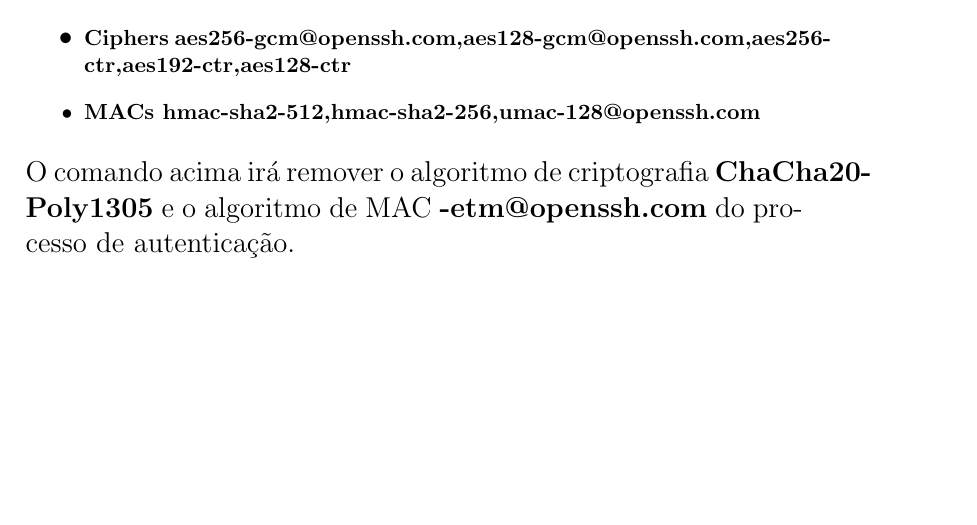
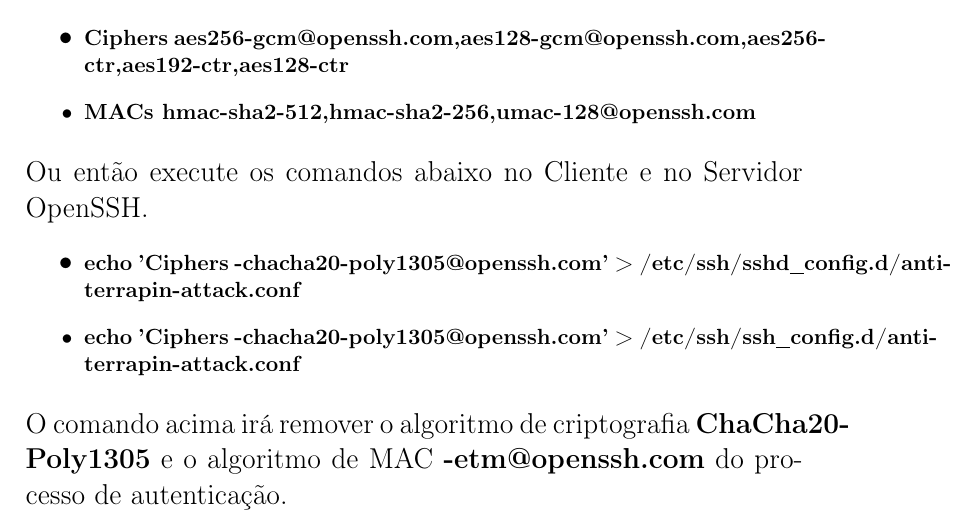
Before and after one commit to abreuferr/security, a LaTeX document (terrapin_attack/terrapin.tex): part of page 8 of 10, cut so that both start at the same text, the shorter picture padded with empty space. Compiled offline with pdfLaTeX.

Commit message:
arquivo de configuracao

```diff
--- a/terrapin_attack/terrapin.tex
+++ b/terrapin_attack/terrapin.tex
@@ -9,6 +9,7 @@
 \usepackage{titlesec}
 \usepackage{background} % Componente de Watermark
 \usepackage{hyperref}
+\usepackage[T1]{fontenc}
 
 % Definir as características do hyperlink
 \hypersetup{
@@ -118,6 +119,13 @@
     \item \small \textbf{MACs hmac-sha2-512,hmac-sha2-256,umac-128@openssh.com}
 \end{itemize}
 
+Ou então execute os comandos abaixo no Cliente e no Servidor OpenSSH.
+
+\begin{itemize}
+    \item \small \textbf{echo 'Ciphers -chacha20-poly1305@openssh.com' > /etc/ssh/sshd\underline{\hspace{.1in}}config.d/anti-terrapin-attack.conf}
+    \item \small \textbf{echo 'Ciphers -chacha20-poly1305@openssh.com' > /etc/ssh/ssh\underline{\hspace{.1in}}config.d/anti-terrapin-attack.conf}
+\end{itemize}
+
 O comando acima irá remover o algoritmo de criptografia \textbf{ChaCha20-Poly1305} e o algoritmo de MAC \textbf{-etm@openssh.com} do processo de autenticação.\\
 
 A Figura \ref{fig:terrapin_depois} exemplifica uma tentativa de conexão utilizando o algoritmo de criptografia \textbf{ChaCha20-Poly1305} e a recusa da conexão pois o algoritmo de criptografia não é mais suportado pelo servidor SSH.
```
Also changed, not shown: terrapin_attack/terrapin.pdf.
